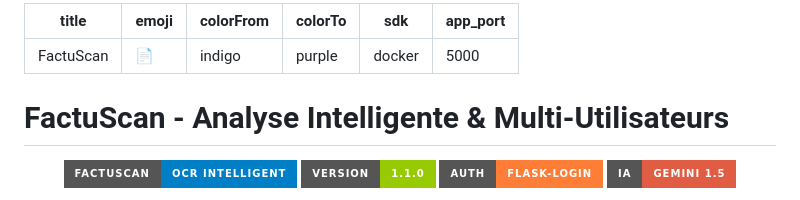
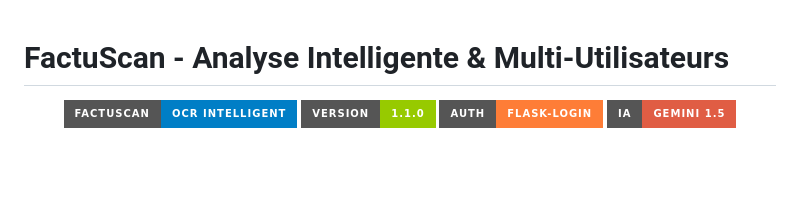
Before and after one commit to douaa-masouab/FactuScan, a Markdown page: README.md, the part around the change. Rendered like a GitHub page; badges without logos; blank space fills up the shorter version.

```diff
--- a/README.md
+++ b/README.md
@@ -1,11 +1,3 @@
----
-title: FactuScan
-emoji: 📄
-colorFrom: indigo
-colorTo: purple
-sdk: docker
-app_port: 5000
----
 # FactuScan - Analyse Intelligente & Multi-Utilisateurs
 
 <div align="center">
```
